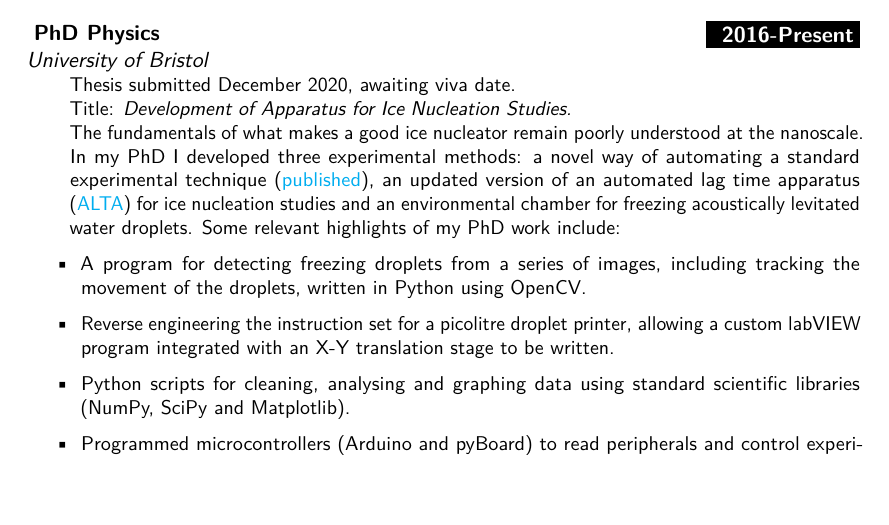
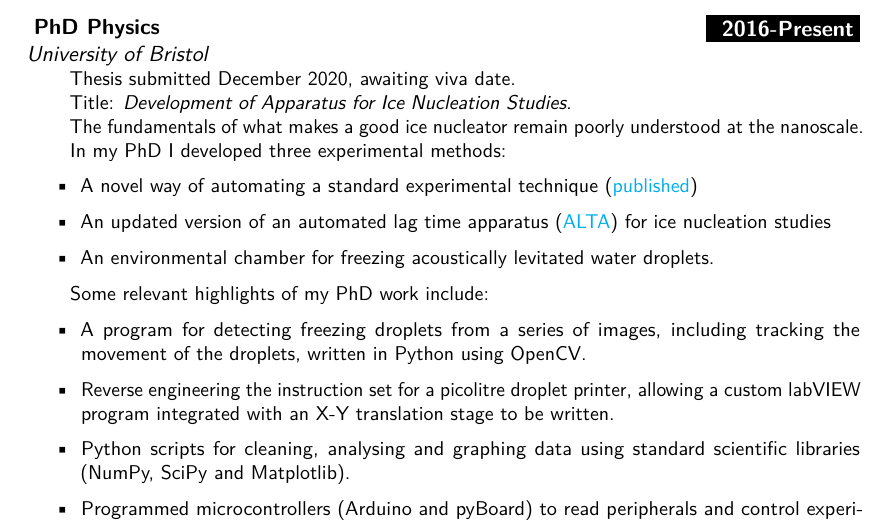
Before and after one commit to TresRus/CV, a LaTeX document (main.tex): part of the page, cut so that both start at the same text, the shorter picture padded with empty space. Compiled offline with pdfLaTeX.

Commit message:
Reforman PhD experement description into bullet points. I think it is easier to read this way

```diff
--- a/main.tex
+++ b/main.tex
@@ -107,7 +107,13 @@
 {
     Thesis submitted December 2020, awaiting viva date. \newline
     Title: \textit{Development of Apparatus for Ice Nucleation Studies.}\\
-    The fundamentals of what makes a good ice nucleator remain poorly understood at the nanoscale. In my PhD I developed three experimental methods: a novel way of automating a standard experimental technique (\href{https://amt.copernicus.org/articles/13/2785/2020/}{published}), an updated version of an automated lag time apparatus (\href{https://aip.scitation.org/doi/10.1063/1.1145586}{ALTA}) for ice nucleation studies and an environmental chamber for freezing acoustically levitated water droplets. Some relevant highlights of my PhD work include:
+    The fundamentals of what makes a good ice nucleator remain poorly understood at the nanoscale. In my PhD I developed three experimental methods:
+    \begin{itemize}
+        \item A novel way of automating a standard experimental technique (\href{https://amt.copernicus.org/articles/13/2785/2020/}{published})
+        \item An updated version of an automated lag time apparatus (\href{https://aip.scitation.org/doi/10.1063/1.1145586}{ALTA}) for ice nucleation studies
+        \item An environmental chamber for freezing acoustically levitated water droplets.
+    \end{itemize}
+    Some relevant highlights of my PhD work include:
     \begin{itemize}
         \item A program for detecting freezing droplets from a series of images, including tracking the movement of the droplets, written in Python using OpenCV.
         \item Reverse engineering the instruction set for a picolitre droplet printer, allowing a custom labVIEW program integrated with an X-Y translation stage to be written.
```
